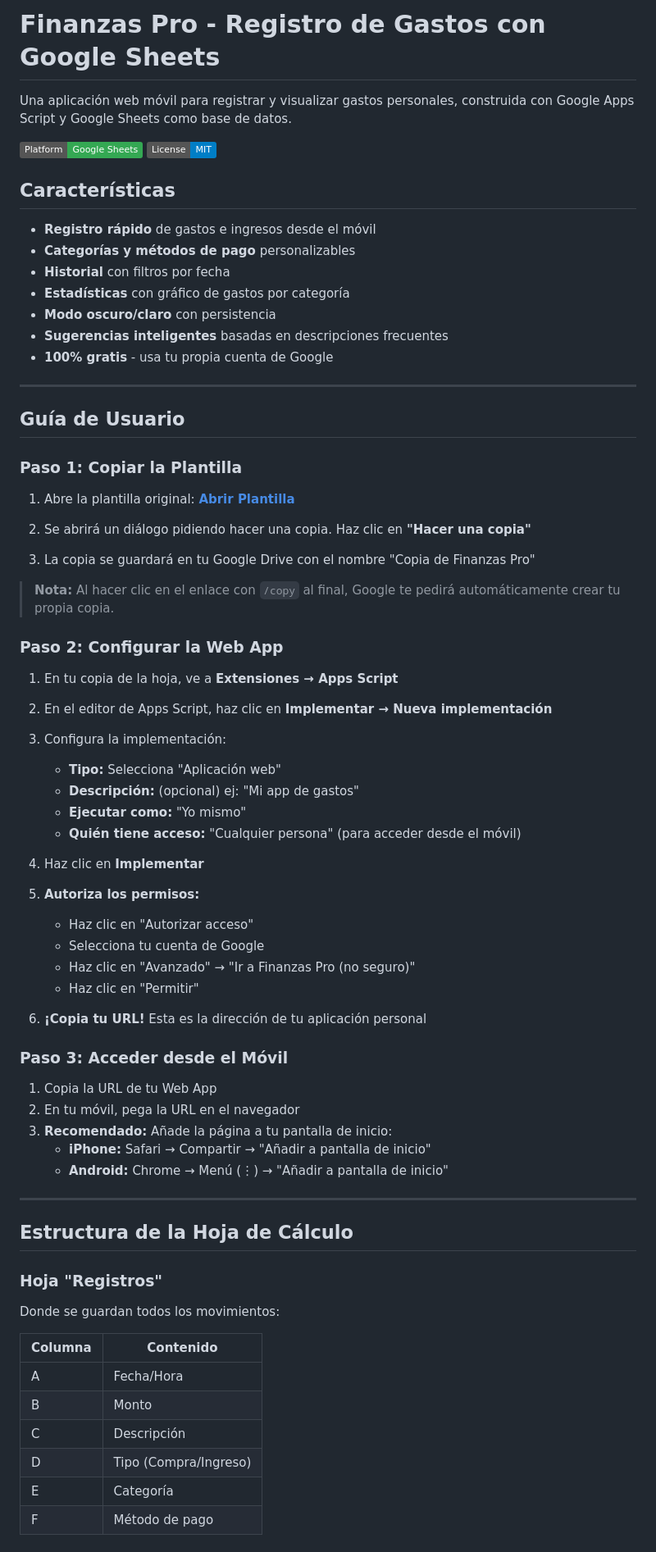
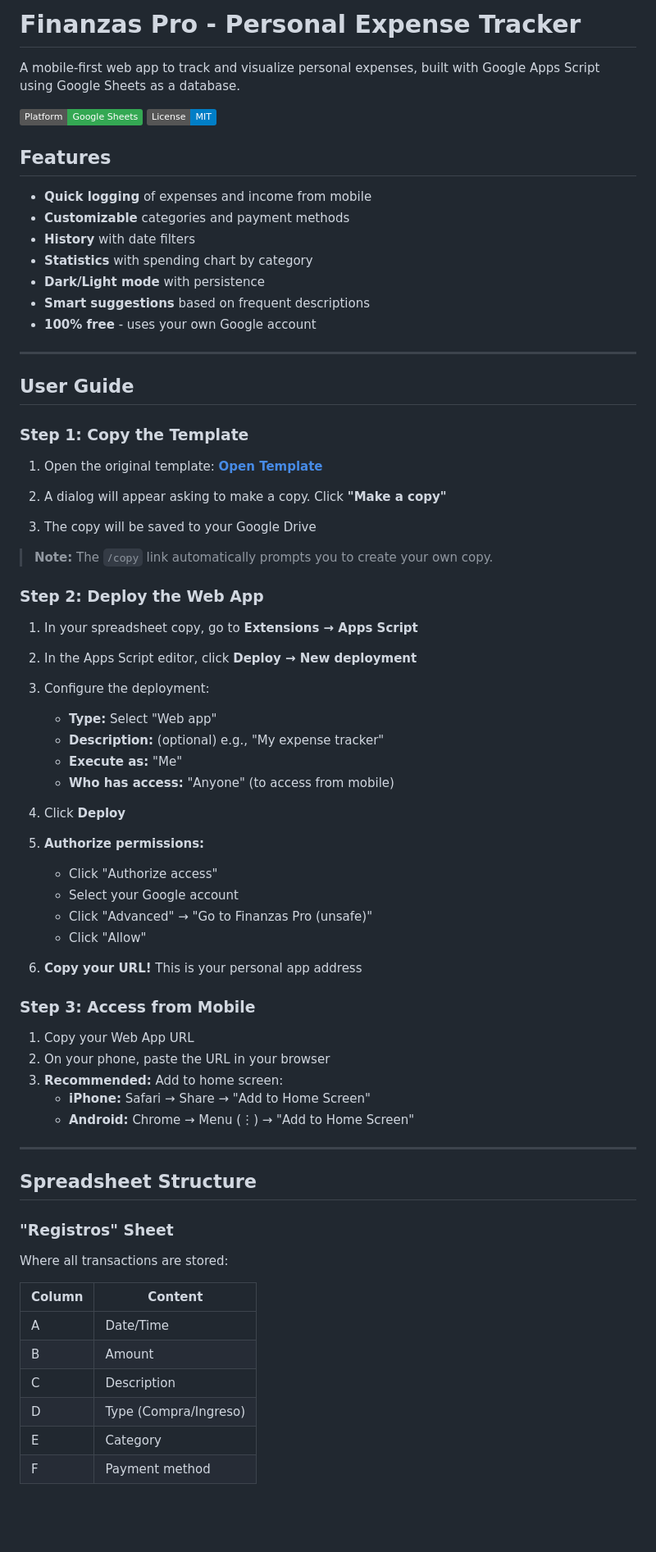
Before and after one commit to bienPata/gastos-appscript, a Markdown page: README.md, the part around the change printed below. Shown: that part at 82% size. Drawn GitHub-style; badges without logos; blank space fills up the shorter version.

Commit message:
English readme

```diff
--- a/README.md
+++ b/README.md
@@ -1,4 +1,4 @@
-# Finanzas Pro - Registro de Gastos con Google Sheets
+# Finanzas Pro - Personal Expense Tracker
 
-Una aplicación web móvil para registrar y visualizar gastos personales, construida con Google Apps Script y Google Sheets como base de datos.
+A mobile-first web app to track and visualize personal expenses, built with Google Apps Script using Google Sheets as a database.
 
@@ -6,73 +6,73 @@ Una aplicación web móvil para registrar y visualizar gastos personales, constr
 ![License](https://img.shields.io/badge/License-MIT-blue)
 
-## Características
+## Features
 
-- **Registro rápido** de gastos e ingresos desde el móvil
-- **Categorías y métodos de pago** personalizables
-- **Historial** con filtros por fecha
-- **Estadísticas** con gráfico de gastos por categoría
-- **Modo oscuro/claro** con persistencia
-- **Sugerencias inteligentes** basadas en descripciones frecuentes
-- **100% gratis** - usa tu propia cuenta de Google
+- **Quick logging** of expenses and income from mobile
+- **Customizable** categories and payment methods
+- **History** with date filters
+- **Statistics** with spending chart by category
+- **Dark/Light mode** with persistence
+- **Smart suggestions** based on frequent descriptions
+- **100% free** - uses your own Google account
 
 ---
 
-## Guía de Usuario
+## User Guide
 
-### Paso 1: Copiar la Plantilla
+### Step 1: Copy the Template
 
-1. Abre la plantilla original:
-   **[Abrir Plantilla](https://docs.google.com/spreadsheets/d/1KNayGWB7jz5z_GGd9TvdqYkzPfHTZlnCwBebvFPI22w/copy)**
+1. Open the original template:
+   **[Open Template](https://docs.google.com/spreadsheets/d/1KNayGWB7jz5z_GGd9TvdqYkzPfHTZlnCwBebvFPI22w/copy)**
 
-2. Se abrirá un diálogo pidiendo hacer una copia. Haz clic en **"Hacer una copia"**
+2. A dialog will appear asking to make a copy. Click **"Make a copy"**
 
-3. La copia se guardará en tu Google Drive con el nombre "Copia de Finanzas Pro"
+3. The copy will be saved to your Google Drive
 
-> **Nota:** Al hacer clic en el enlace con `/copy` al final, Google te pedirá automáticamente crear tu propia copia.
+> **Note:** The `/copy` link automatically prompts you to create your own copy.
 
-### Paso 2: Configurar la Web App
+### Step 2: Deploy the Web App
 
-1. En tu copia de la hoja, ve a **Extensiones → Apps Script**
+1. In your spreadsheet copy, go to **Extensions → Apps Script**
 
-2. En el editor de Apps Script, haz clic en **Implementar → Nueva implementación**
+2. In the Apps Script editor, click **Deploy → New deployment**
 
-3. Configura la implementación:
-   - **Tipo:** Selecciona "Aplicación web"
-   - **Descripción:** (opcional) ej: "Mi app de gastos"
-   - **Ejecutar como:** "Yo mismo"
-   - **Quién tiene acceso:** "Cualquier persona" (para acceder desde el móvil)
+3. Configure the deployment:
+   - **Type:** Select "Web app"
+   - **Description:** (optional) e.g., "My expense tracker"
+   - **Execute as:** "Me"
+   - **Who has access:** "Anyone" (to access from mobile)
 
-4. Haz clic en **Implementar**
+4. Click **Deploy**
 
-5. **Autoriza los permisos:**
-   - Haz clic en "Autorizar acceso"
-   - Selecciona tu cuenta de Google
-   - Haz clic en "Avanzado" → "Ir a Finanzas Pro (no seguro)"
-   - Haz clic en "Permitir"
+5. **Authorize permissions:**
+   - Click "Authorize access"
+   - Select your Google account
+   - Click "Advanced" → "Go to Finanzas Pro (unsafe)"
+   - Click "Allow"
 
-6. **¡Copia tu URL!** Esta es la dirección de tu aplicación personal
+6. **Copy your URL!** This is your personal app address
 
-### Paso 3: Acceder desde el Móvil
+### Step 3: Access from Mobile
 
-1. Copia la URL de tu Web App
-2. En tu móvil, pega la URL en el navegador
-3. **Recomendado:** Añade la página a tu pantalla de inicio:
-   - **iPhone:** Safari → Compartir → "Añadir a pantalla de inicio"
-   - **Android:** Chrome → Menú (⋮) → "Añadir a pantalla de inicio"
+1. Copy your Web App URL
+2. On your phone, paste the URL in your browser
+3. **Recommended:** Add to home screen:
+   - **iPhone:** Safari → Share → "Add to Home Screen"
+   - **Android:** Chrome → Menu (⋮) → "Add to Home Screen"
 
 ---
 
-## Estructura de la Hoja de Cálculo
+## Spreadsheet Structure
 
-### Hoja "Registros"
-Donde se guardan todos los movimientos:
+### "Registros" Sheet
+Where all transactions are stored:
 
-| Columna | Contenido |
-|---------|-----------|
-| A | Fecha/Hora |
-| B | Monto |
-| C | Descripción |
-| D | Tipo (Compra/Ingreso) |
-| E | Categoría |
-| F | Método de pago |
+| Column | Content |
+|--------|---------|
+| A | Date/Time |
+| B | Amount |
+| C | Description |
+| D | Type (Compra/Ingreso) |
+| E | Category |
+| F | Payment method |
 
```
Also changed, not shown: other parts of README.md (+95 -95 lines).
